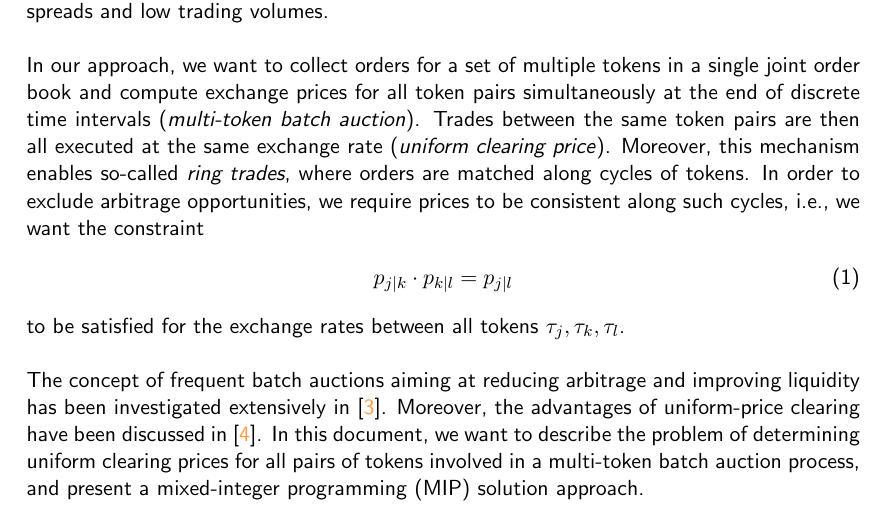
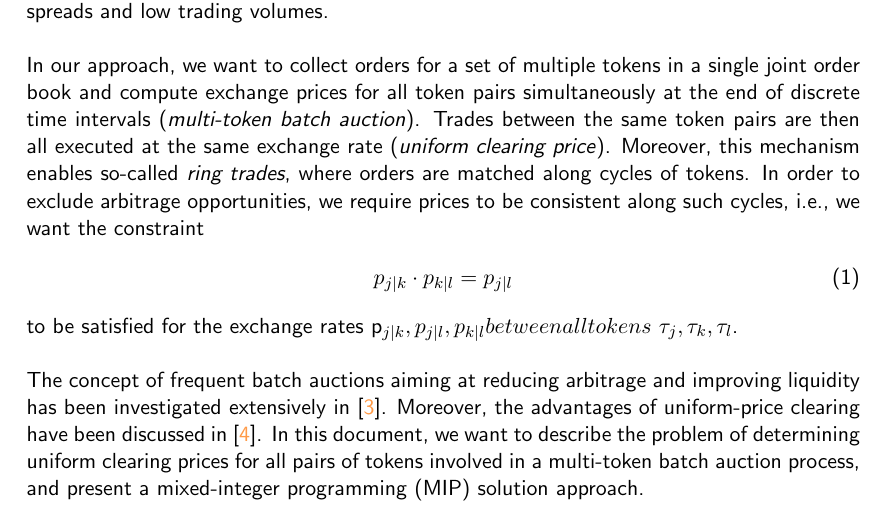
Before and after one commit to gnosis/dex-research, a LaTeX paper (BatchAuctionOptimization/batchauctions.tex): part of page 2 of 23, cut so that both start at the same text. Compiled offline with pdfLaTeX.

Commit message:
Apply suggestions from code review: Exchange rates
Co-Authored-By: tomtiger87 <tom.walther@gnosis.pm>

```diff
--- a/BatchAuctionOptimization/batchauctions.tex
+++ b/BatchAuctionOptimization/batchauctions.tex
@@ -154,7 +154,7 @@ In order to exclude arbitrage opportunities, we require prices to be consistent
   p_{j|k} \cdot p_{k|l} = p_{j|l}
   \label{eq:arbitrage_freeness}
 \end{align}
-to be satisfied for the exchange rates between all tokens $ \tau_j, \tau_k, \tau_l $.
+to be satisfied for the exchange rates p_{j|k}, p_{j|l}, p_{k|l} between all tokens $ \tau_j, \tau_k, \tau_l $.
 
 The concept of frequent batch auctions aiming at reducing arbitrage and improving liquidity has
 been investigated extensively in \cite{BUDISH-ET-AL_2015:HFT}.
```
